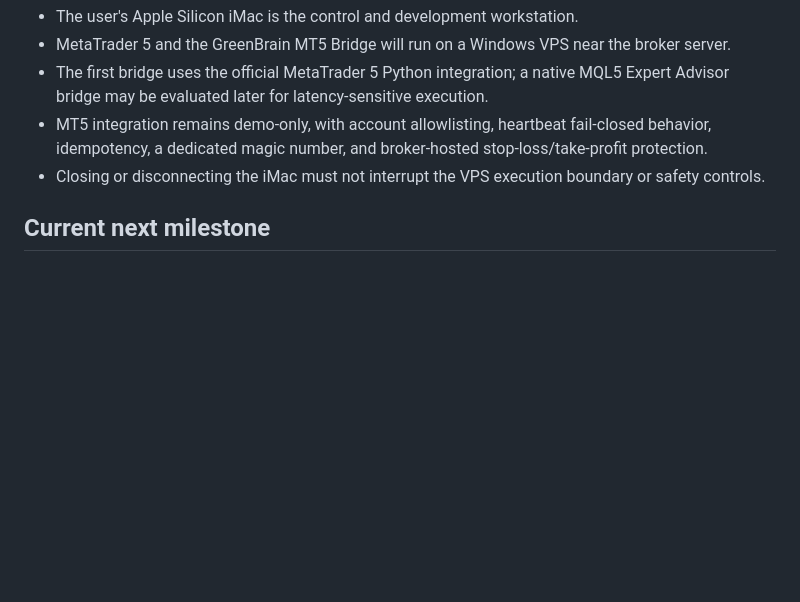
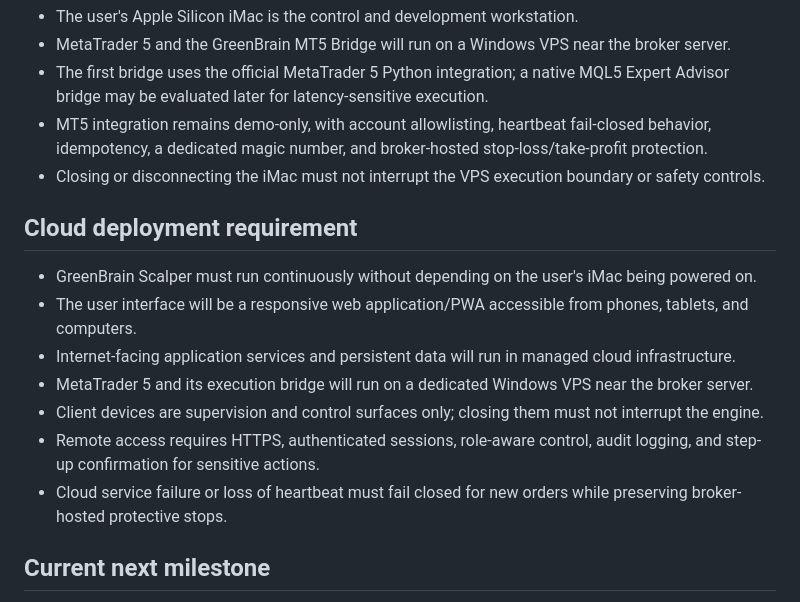
Before and after one commit to herlinm4-prog/greenbrain-scalper, a Markdown page: docs/PROJECT_CONTEXT.md, the part around the change. GitHub-like rendering; blank space fills up the shorter version.

Commit message:
docs: define continuous cloud deployment requirement

```diff
--- a/docs/PROJECT_CONTEXT.md
+++ b/docs/PROJECT_CONTEXT.md
@@ -113,6 +113,16 @@ AlphaBrain, BrainDriver, Brain, and GreenBrain were rejected because of conflict
 - MT5 integration remains demo-only, with account allowlisting, heartbeat fail-closed behavior, idempotency, a dedicated magic number, and broker-hosted stop-loss/take-profit protection.
 - Closing or disconnecting the iMac must not interrupt the VPS execution boundary or safety controls.
 
+## Cloud deployment requirement
+
+- GreenBrain Scalper must run continuously without depending on the user's iMac being powered on.
+- The user interface will be a responsive web application/PWA accessible from phones, tablets, and computers.
+- Internet-facing application services and persistent data will run in managed cloud infrastructure.
+- MetaTrader 5 and its execution bridge will run on a dedicated Windows VPS near the broker server.
+- Client devices are supervision and control surfaces only; closing them must not interrupt the engine.
+- Remote access requires HTTPS, authenticated sessions, role-aware control, audit logging, and step-up confirmation for sensitive actions.
+- Cloud service failure or loss of heartbeat must fail closed for new orders while preserving broker-hosted protective stops.
+
 ## Current next milestone
 
 - Discuss and design MetaTrader 5 integration.
```
